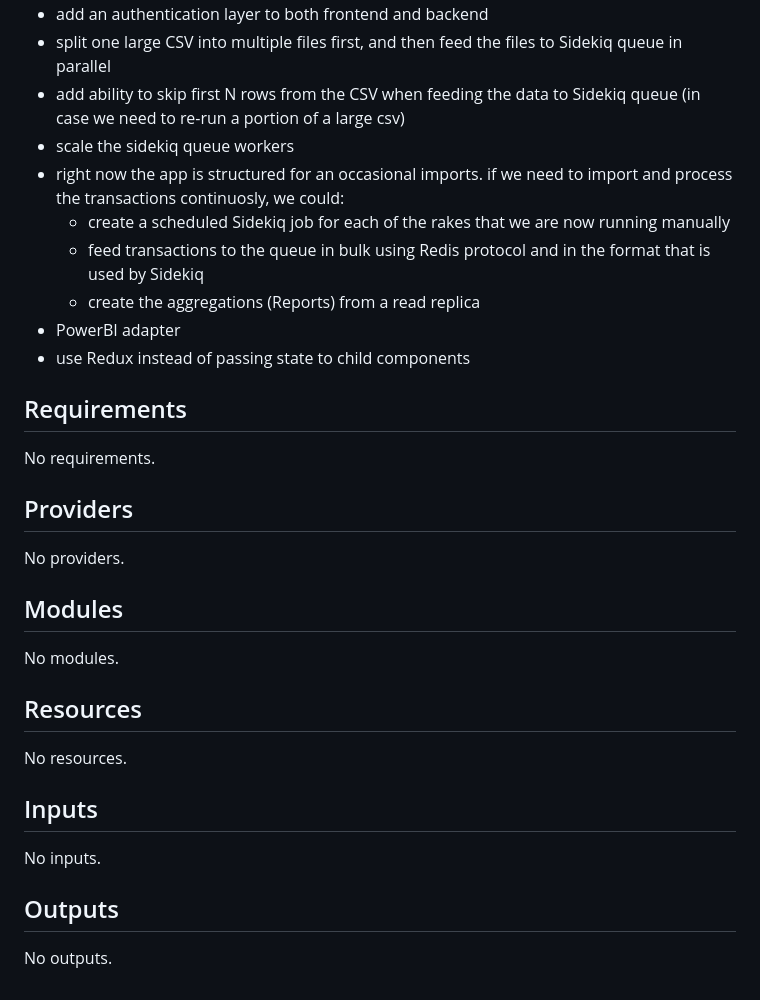
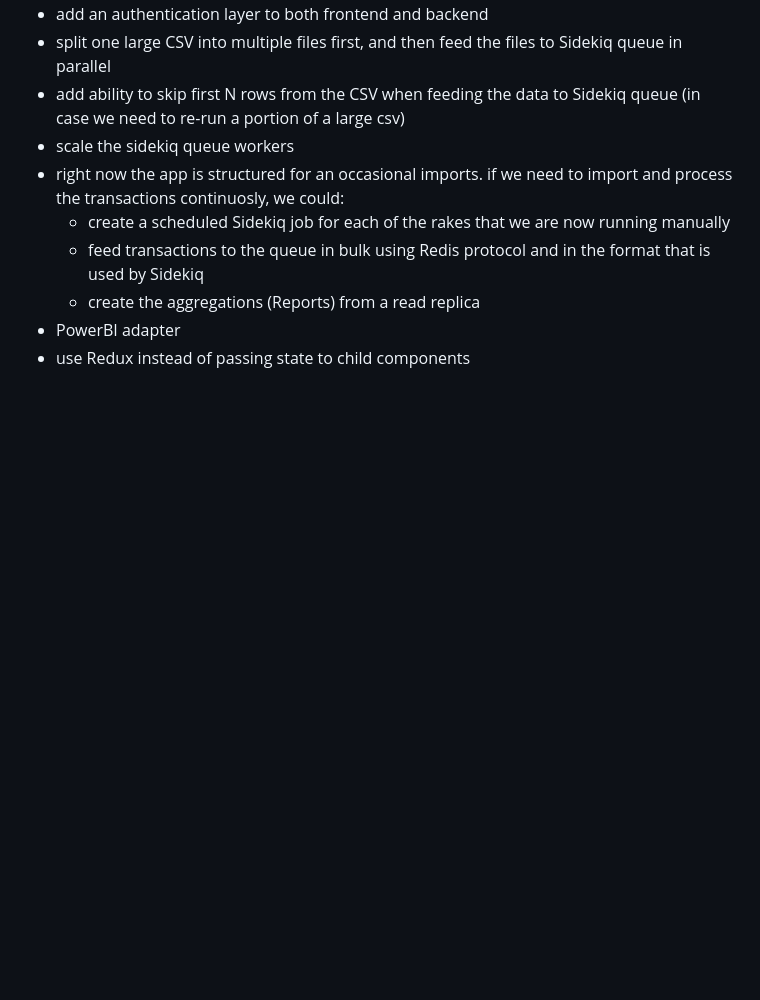
Before and after one commit to david-hankinson/rails-bank-trx-reporting, a Markdown page: README.md, the part around the change. GitHub-like rendering; blank space fills up the shorter version.

Commit message:
removed tfdocs from README.md

```diff
--- a/README.md
+++ b/README.md
@@ -205,29 +205,3 @@ docker compose exec rails bin/rails generate_transaction_aggregations
   - create the aggregations (Reports) from a read replica
 - PowerBI adapter
 - use Redux instead of passing state to child components
-
-<!-- BEGIN_TF_DOCS -->
-## Requirements
-
-No requirements.
-
-## Providers
-
-No providers.
-
-## Modules
-
-No modules.
-
-## Resources
-
-No resources.
-
-## Inputs
-
-No inputs.
-
-## Outputs
-
-No outputs.
-<!-- END_TF_DOCS -->
```
